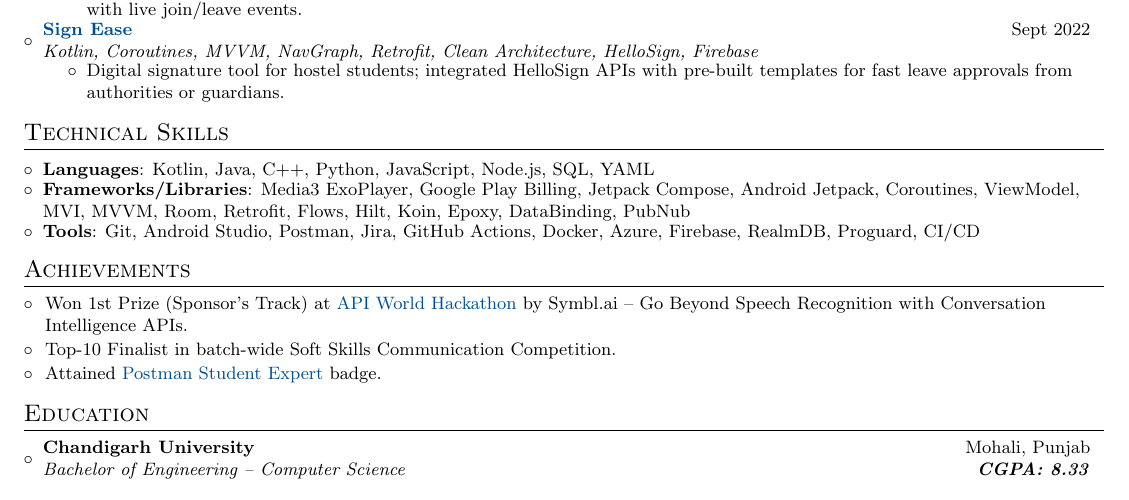
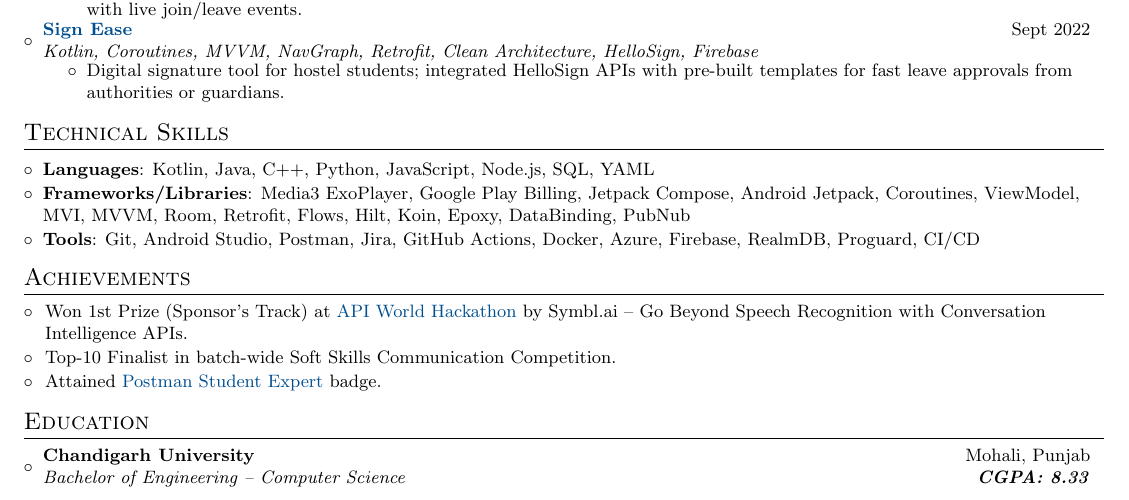
Before and after one commit to itsnitish22/resume-nitish, a LaTeX CV (resume.tex): part of the page, cut so that both start at the same text. Compiled offline with pdfLaTeX.

Commit message:
Update resume.tex

```diff
--- a/resume.tex
+++ b/resume.tex
@@ -163,7 +163,9 @@
 \resumeSubHeadingListStart
 \vspace{2pt}
 \resumeSubItem{Languages}{Kotlin, Java, C++, Python, JavaScript, Node.js, SQL, YAML}
+\vspace{2pt}
 \resumeSubItem{Frameworks/Libraries}{Media3 ExoPlayer, Google Play Billing, Jetpack Compose, Android Jetpack, Coroutines, ViewModel, MVI, MVVM, Room, Retrofit, Flows, Hilt, Koin, Epoxy, DataBinding, PubNub}
+\vspace{2pt}
 \resumeSubItem{Tools}{Git, Android Studio, Postman, Jira, GitHub Actions, Docker, Azure, Firebase, RealmDB, Proguard, CI/CD}
 \resumeSubHeadingListEnd
 
```
